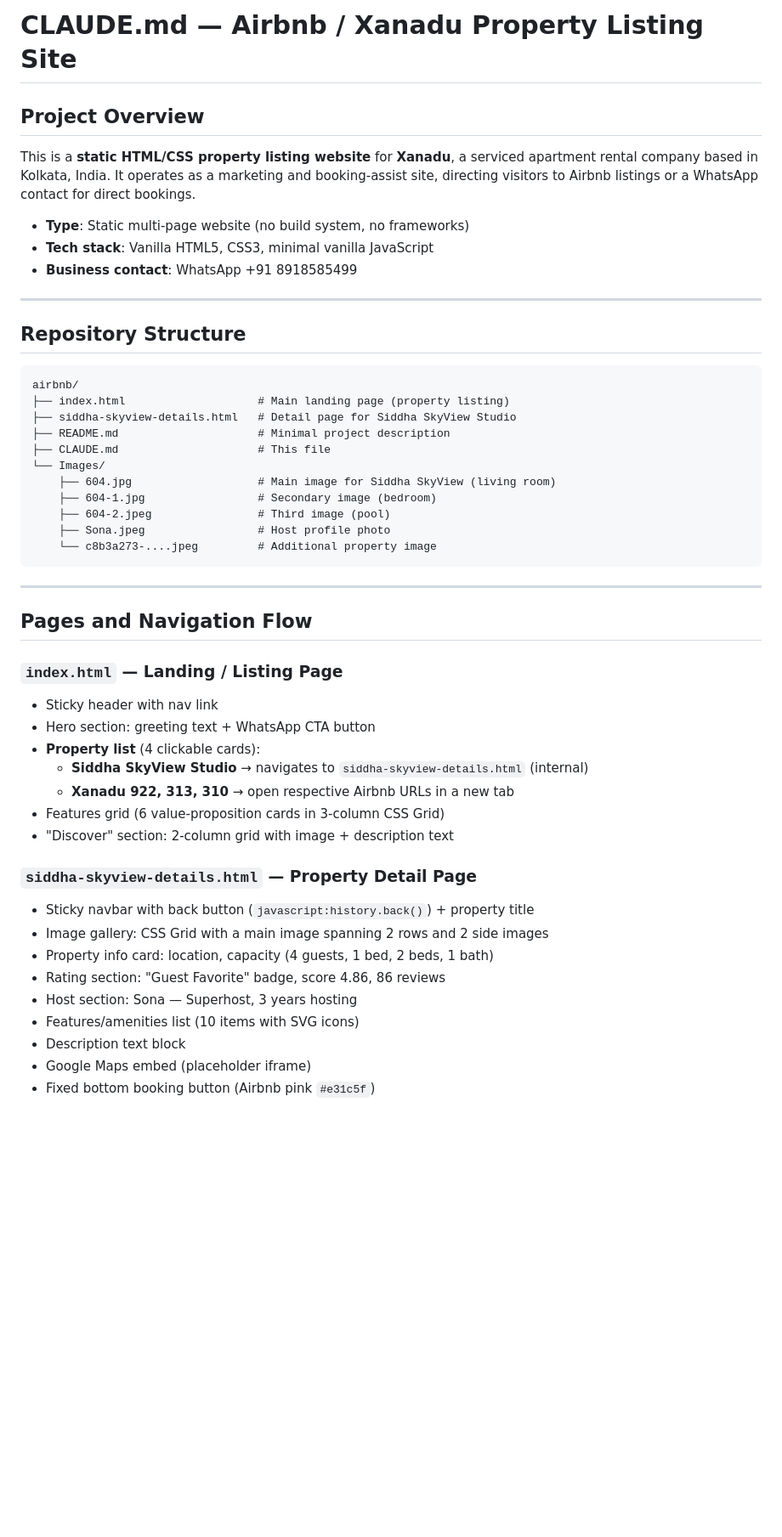
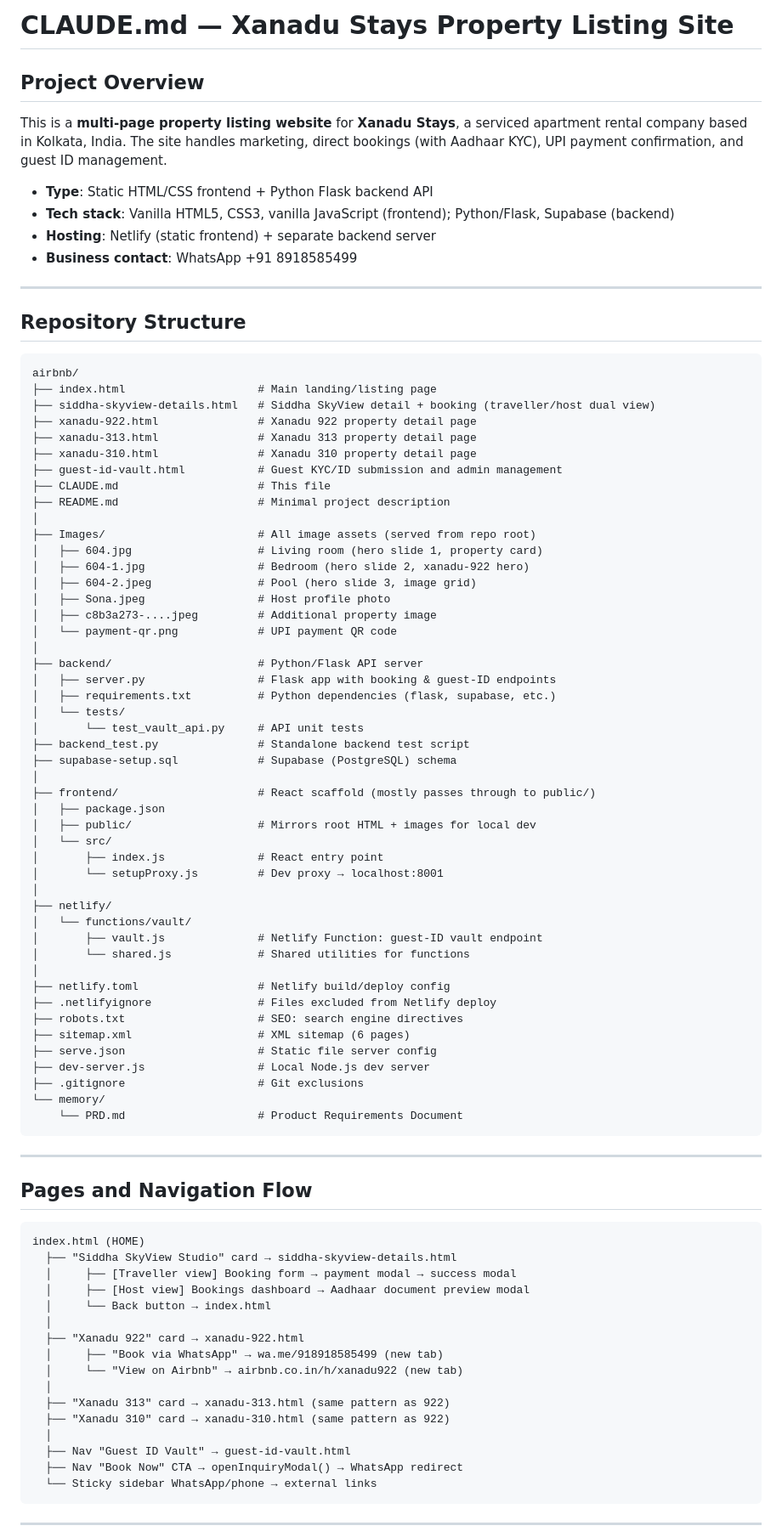
Before and after one commit to joyjitpal100/airbnb, a Markdown page: CLAUDE.md, the part around one of its changes. Shown at 85% size. Drawn GitHub-style; blank space fills up the shorter version.

````diff
--- a/CLAUDE.md
+++ b/CLAUDE.md
@@ -1,11 +1,12 @@
-# CLAUDE.md — Airbnb / Xanadu Property Listing Site
+# CLAUDE.md — Xanadu Stays Property Listing Site
 
 ## Project Overview
 
-This is a **static HTML/CSS property listing website** for **Xanadu**, a serviced apartment rental company based in Kolkata, India. It operates as a marketing and booking-assist site, directing visitors to Airbnb listings or a WhatsApp contact for direct bookings.
+This is a **multi-page property listing website** for **Xanadu Stays**, a serviced apartment rental company based in Kolkata, India. The site handles marketing, direct bookings (with Aadhaar KYC), UPI payment confirmation, and guest ID management.
 
-- **Type**: Static multi-page website (no build system, no frameworks)
-- **Tech stack**: Vanilla HTML5, CSS3, minimal vanilla JavaScript
+- **Type**: Static HTML/CSS frontend + Python Flask backend API
+- **Tech stack**: Vanilla HTML5, CSS3, vanilla JavaScript (frontend); Python/Flask, Supabase (backend)
+- **Hosting**: Netlify (static frontend) + separate backend server
 - **Business contact**: WhatsApp +91 8918585499
 
 ---
@@ -14,39 +15,76 @@ This is a **static HTML/CSS property listing website** for **Xanadu**, a service
 
 ```
 airbnb/
-├── index.html                    # Main landing page (property listing)
-├── siddha-skyview-details.html   # Detail page for Siddha SkyView Studio
+├── index.html                    # Main landing/listing page
+├── siddha-skyview-details.html   # Siddha SkyView detail + booking (traveller/host dual view)
+├── xanadu-922.html               # Xanadu 922 property detail page
+├── xanadu-313.html               # Xanadu 313 property detail page
+├── xanadu-310.html               # Xanadu 310 property detail page
+├── guest-id-vault.html           # Guest KYC/ID submission and admin management
+├── CLAUDE.md                     # This file
 ├── README.md                     # Minimal project description
-├── CLAUDE.md                     # This file
-└── Images/
-    ├── 604.jpg                   # Main image for Siddha SkyView (living room)
-    ├── 604-1.jpg                 # Secondary image (bedroom)
-    ├── 604-2.jpeg                # Third image (pool)
-    ├── Sona.jpeg                 # Host profile photo
-    └── c8b3a273-....jpeg         # Additional property image
+│
+├── Images/                       # All image assets (served from repo root)
+│   ├── 604.jpg                   # Living room (hero slide 1, property card)
+│   ├── 604-1.jpg                 # Bedroom (hero slide 2, xanadu-922 hero)
+│   ├── 604-2.jpeg                # Pool (hero slide 3, image grid)
+│   ├── Sona.jpeg                 # Host profile photo
+│   ├── c8b3a273-....jpeg         # Additional property image
+│   └── payment-qr.png            # UPI payment QR code
+│
+├── backend/                      # Python/Flask API server
+│   ├── server.py                 # Flask app with booking & guest-ID endpoints
+│   ├── requirements.txt          # Python dependencies (flask, supabase, etc.)
+│   └── tests/
+│       └── test_vault_api.py     # API unit tests
+├── backend_test.py               # Standalone backend test script
+├── supabase-setup.sql            # Supabase (PostgreSQL) schema
+│
+├── frontend/                     # React scaffold (mostly passes through to public/)
+│   ├── package.json
+│   ├── public/                   # Mirrors root HTML + images for local dev
+│   └── src/
+│       ├── index.js              # React entry point
+│       └── setupProxy.js         # Dev proxy → localhost:8001
+│
+├── netlify/
+│   └── functions/vault/
+│       ├── vault.js              # Netlify Function: guest-ID vault endpoint
+│       └── shared.js             # Shared utilities for functions
+│
+├── netlify.toml                  # Netlify build/deploy config
+├── .netlifyignore                # Files excluded from Netlify deploy
+├── robots.txt                    # SEO: search engine directives
+├── sitemap.xml                   # XML sitemap (6 pages)
+├── serve.json                    # Static file server config
+├── dev-server.js                 # Local Node.js dev server
+├── .gitignore                    # Git exclusions
+└── memory/
+    └── PRD.md                    # Product Requirements Document
 ```
 
 ---
 
 ## Pages and Navigation Flow
 
-### `index.html` — Landing / Listing Page
-- Sticky header with nav link
-- Hero section: greeting text + WhatsApp CTA button
-- **Property list** (4 clickable cards):
-  - **Siddha SkyView Studio** → navigates to `siddha-skyview-details.html` (internal)
-  - **Xanadu 922, 313, 310** → open respective Airbnb URLs in a new tab
-- Features grid (6 value-proposition cards in 3-column CSS Grid)
-- "Discover" section: 2-column grid with image + description text
+```
+index.html (HOME)
+  ├── "Siddha SkyView Studio" card → siddha-skyview-details.html
+  │     ├── [Traveller view] Booking form → payment modal → success modal
+  │     ├── [Host view] Bookings dashboard → Aadhaar document preview modal
+  │     └── Back button → index.html
+  │
+  ├── "Xanadu 922" card → xanadu-922.html
+  │     ├── "Book via WhatsApp" → wa.me/918918585499 (new tab)
+  │     └── "View on Airbnb" → airbnb.co.in/h/xanadu922 (new tab)
+  │
+  ├── "Xanadu 313" card → xanadu-313.html (same pattern as 922)
+  ├── "Xanadu 310" card → xanadu-310.html (same pattern as 922)
+  │
+  ├── Nav "Guest ID Vault" → guest-id-vault.html
+  ├── Nav "Book Now" CTA → openInquiryModal() → WhatsApp redirect
+  └── Sticky sidebar WhatsApp/phone → external links
+```
 
-### `siddha-skyview-details.html` — Property Detail Page
-- Sticky navbar with back button (`javascript:history.back()`) + property title
-- Image gallery: CSS Grid with a main image spanning 2 rows and 2 side images
-- Property info card: location, capacity (4 guests, 1 bed, 2 beds, 1 bath)
-- Rating section: "Guest Favorite" badge, score 4.86, 86 reviews
-- Host section: Sona — Superhost, 3 years hosting
-- Features/amenities list (10 items with SVG icons)
-- Description text block
-- Google Maps embed (placeholder iframe)
-- Fixed bottom booking button (Airbnb pink `#e31c5f`)
+---
 
````
Also changed, not shown: other parts of CLAUDE.md (+159 -69 lines).
